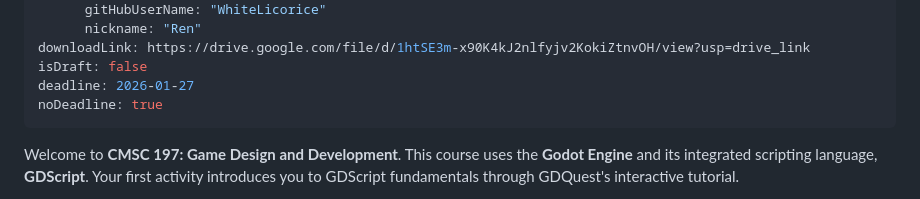
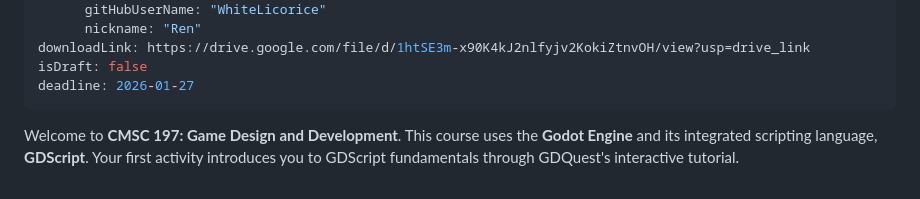
Before and after one commit to WhiteLicorice/Ren-s-Courses, a Markdown page: Content/Materials/cmsc-197-gdd-act1.md, the part around one of its changes. GitHub-like rendering.

Commit message:
docs: change cmsc-197-gdd-act1 release

```diff
--- a/Content/Materials/cmsc-197-gdd-act1.md
+++ b/Content/Materials/cmsc-197-gdd-act1.md
@@ -11,7 +11,6 @@ authors:
 downloadLink: https://drive.google.com/file/d/1htSE3m-x90K4kJ2nlfyjv2KokiZtnvOH/view?usp=drive_link
 isDraft: false
 deadline: 2026-01-27
-noDeadline: true
 ---
 
 Welcome to **CMSC 197: Game Design and Development**. This course uses the **Godot Engine** and its integrated scripting language, **GDScript**. Your first activity introduces you to GDScript fundamentals through GDQuest's interactive tutorial.
```
Also changed, not shown: other parts of Content/Materials/cmsc-197-gdd-act1.md (+1 -1 lines).
